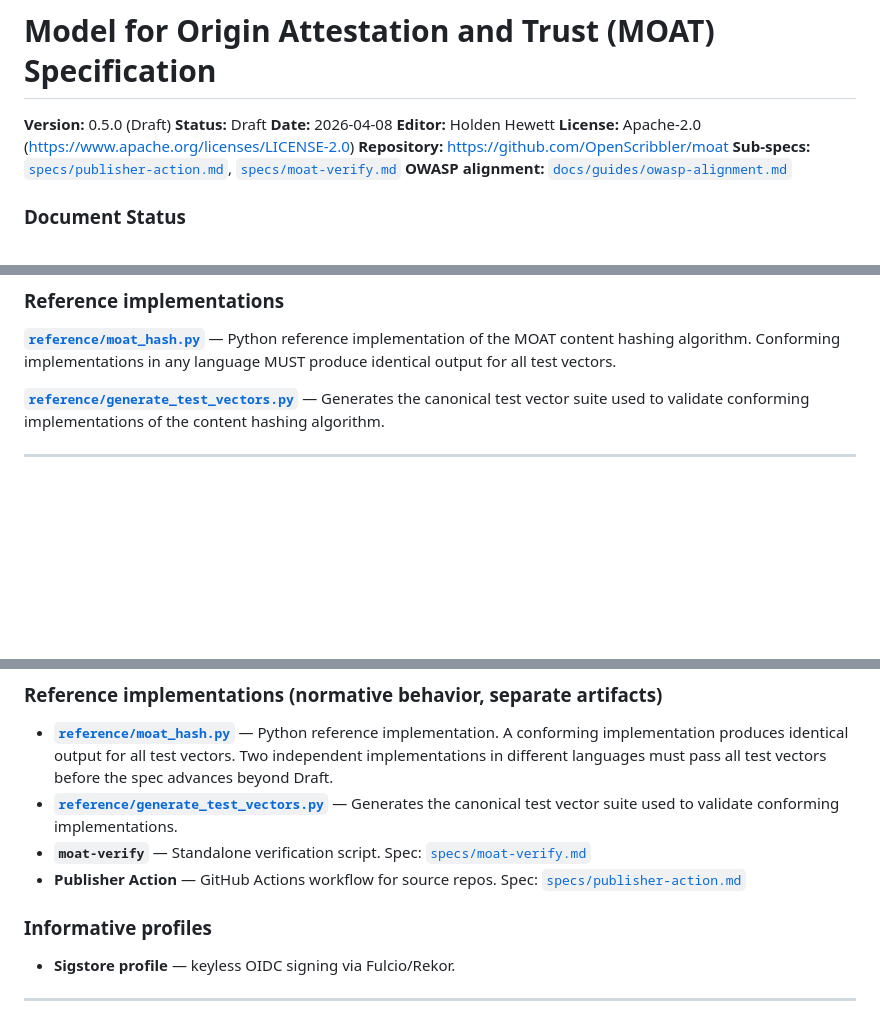
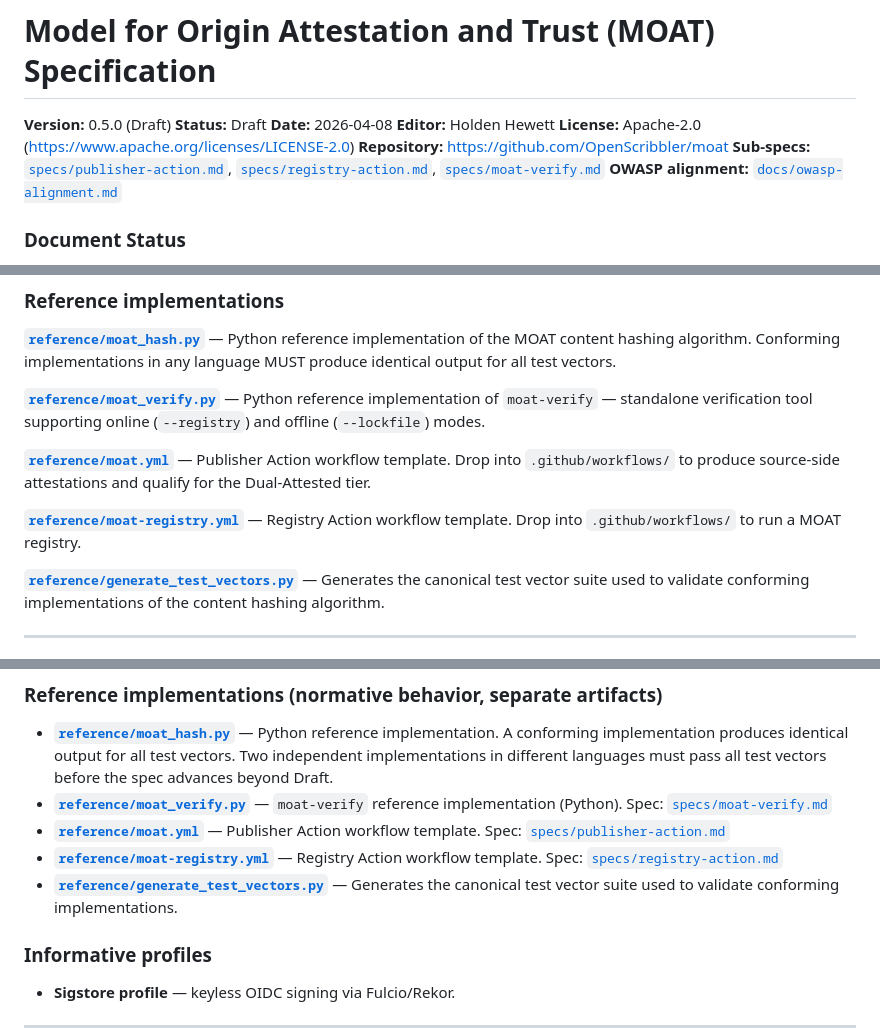
Before and after one commit to OpenScribbler/moat, a Markdown page: moat-spec.md, 3 parts joined by grey strips. Rendered like a GitHub page; blank space fills up the shorter version.

```diff
--- a/moat-spec.md
+++ b/moat-spec.md
@@ -6,8 +6,8 @@
 **Editor:** Holden Hewett
 **License:** Apache-2.0 (https://www.apache.org/licenses/LICENSE-2.0)
 **Repository:** https://github.com/OpenScribbler/moat
-**Sub-specs:** [`specs/publisher-action.md`](specs/publisher-action.md), [`specs/moat-verify.md`](specs/moat-verify.md)
-**OWASP alignment:** [`docs/guides/owasp-alignment.md`](docs/guides/owasp-alignment.md)
+**Sub-specs:** [`specs/publisher-action.md`](specs/publisher-action.md), [`specs/registry-action.md`](specs/registry-action.md), [`specs/moat-verify.md`](specs/moat-verify.md)
+**OWASP alignment:** [`docs/owasp-alignment.md`](docs/owasp-alignment.md)
 
 ### Document Status
 
@@ -154,6 +154,15 @@ repository is a self-publishing operator.
 
 **[`reference/moat_hash.py`](reference/moat_hash.py)** — Python reference implementation of the MOAT content hashing
 algorithm. Conforming implementations in any language MUST produce identical output for all test vectors.
+
+**[`reference/moat_verify.py`](reference/moat_verify.py)** — Python reference implementation of `moat-verify` —
+standalone verification tool supporting online (`--registry`) and offline (`--lockfile`) modes.
+
+**[`reference/moat.yml`](reference/moat.yml)** — Publisher Action workflow template. Drop into `.github/workflows/`
+to produce source-side attestations and qualify for the Dual-Attested tier.
+
+**[`reference/moat-registry.yml`](reference/moat-registry.yml)** — Registry Action workflow template. Drop into
+`.github/workflows/` to run a MOAT registry.
 
 **[`reference/generate_test_vectors.py`](reference/generate_test_vectors.py)** — Generates the canonical test vector
 suite used to validate conforming implementations of the content hashing algorithm.
@@ -558,10 +567,10 @@ These items are required for conformance. A conforming registry, a conforming cl
 - **[`reference/moat_hash.py`](reference/moat_hash.py)** — Python reference implementation. A conforming implementation produces identical output for all
   test vectors. Two independent implementations in different languages must pass all test vectors before the spec
   advances beyond Draft.
+- **[`reference/moat_verify.py`](reference/moat_verify.py)** — `moat-verify` reference implementation (Python). Spec: [`specs/moat-verify.md`](specs/moat-verify.md)
+- **[`reference/moat.yml`](reference/moat.yml)** — Publisher Action workflow template. Spec: [`specs/publisher-action.md`](specs/publisher-action.md)
+- **[`reference/moat-registry.yml`](reference/moat-registry.yml)** — Registry Action workflow template. Spec: [`specs/registry-action.md`](specs/registry-action.md)
 - **[`reference/generate_test_vectors.py`](reference/generate_test_vectors.py)** — Generates the canonical test vector suite used to validate conforming implementations.
-- **`moat-verify`** — Standalone verification script. Spec: [`specs/moat-verify.md`](specs/moat-verify.md)
-- **Publisher Action** — GitHub Actions workflow for source repos. Spec:
-  [`specs/publisher-action.md`](specs/publisher-action.md)
 
 ### Informative profiles
 
```
Also changed, not shown: other parts of moat-spec.md (+1 -1 lines), docs/skill-frontmatter-spec.md (deleted, +0 -347 lines), docs/website-plan.md (deleted, +0 -79 lines).
